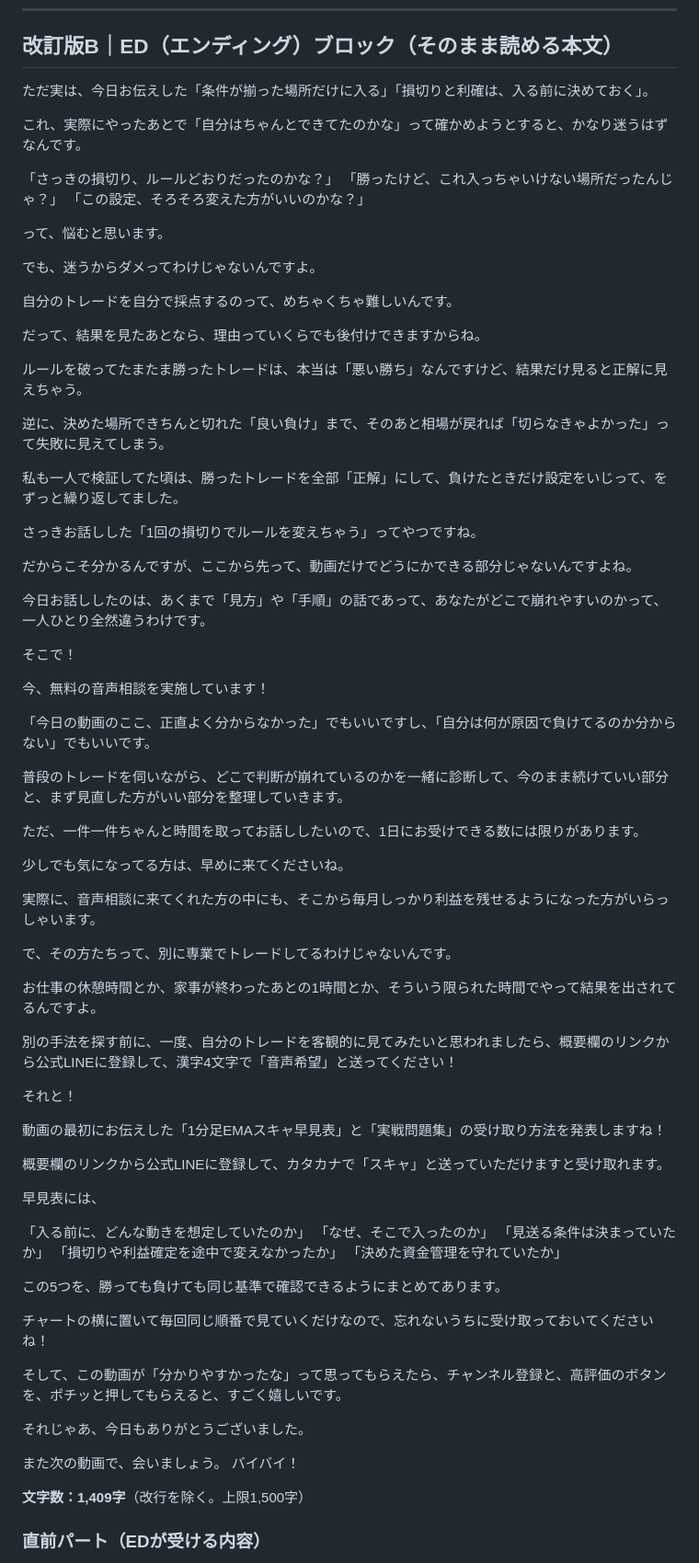
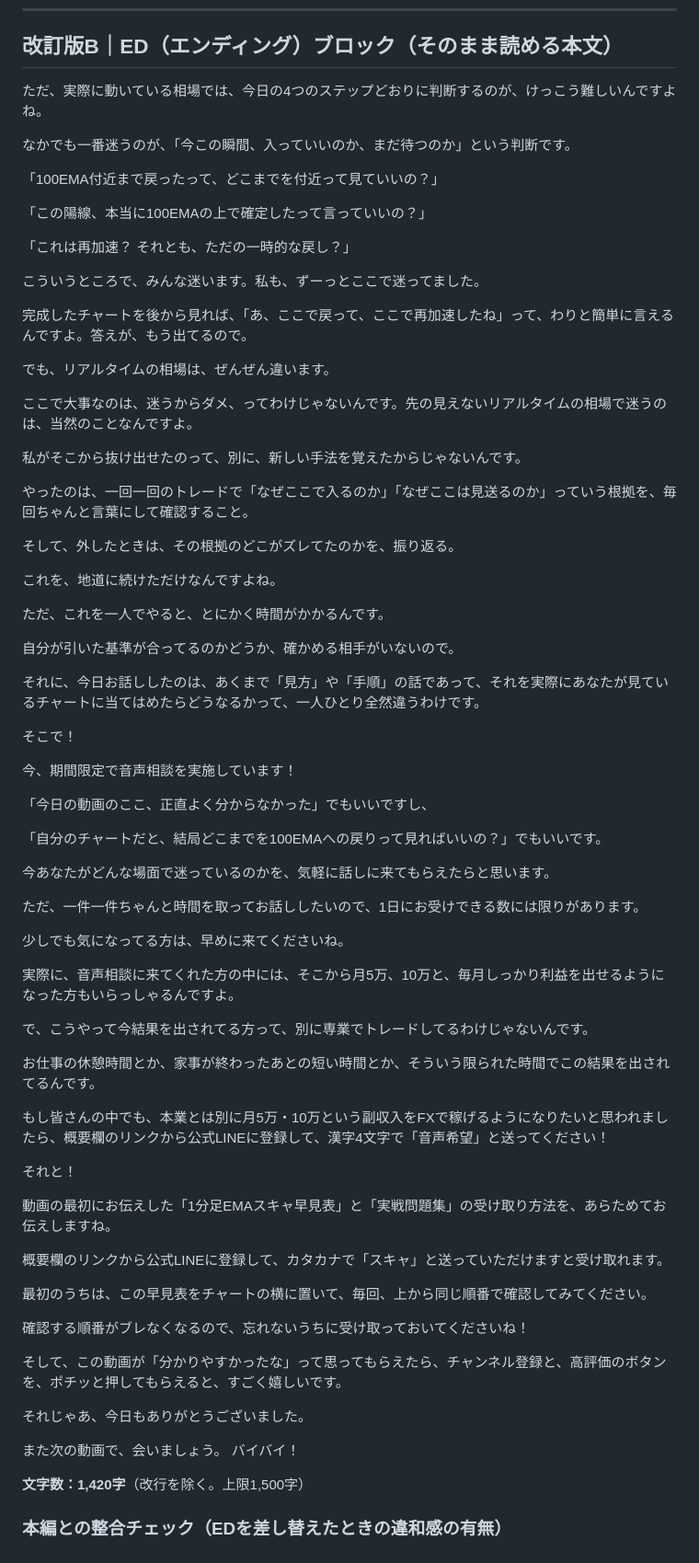
Before and after one commit to daikisubad-bit/YouTube, a Markdown page: projects/fx-realtime-handan-midroll-cta.md, the part around one of its changes. Shown at 92% size. GitHub-like rendering.

```diff
--- a/projects/fx-realtime-handan-midroll-cta.md
+++ b/projects/fx-realtime-handan-midroll-cta.md
@@ -68,71 +72,69 @@
 
 ## 改訂版B｜ED（エンディング）ブロック（そのまま読める本文）
 
-ただ実は、今日お伝えした「条件が揃った場所だけに入る」「損切りと利確は、入る前に決めておく」。
+ただ、実際に動いている相場では、今日の4つのステップどおりに判断するのが、けっこう難しいんですよね。
 
-これ、実際にやったあとで「自分はちゃんとできてたのかな」って確かめようとすると、かなり迷うはずなんです。
+なかでも一番迷うのが、「今この瞬間、入っていいのか、まだ待つのか」という判断です。
 
-「さっきの損切り、ルールどおりだったのかな？」
-「勝ったけど、これ入っちゃいけない場所だったんじゃ？」
-「この設定、そろそろ変えた方がいいのかな？」
+「100EMA付近まで戻ったって、どこまでを付近って見ていいの？」
 
-って、悩むと思います。
+「この陽線、本当に100EMAの上で確定したって言っていいの？」
 
-でも、迷うからダメってわけじゃないんですよ。
+「これは再加速？ それとも、ただの一時的な戻し？」
 
-自分のトレードを自分で採点するのって、めちゃくちゃ難しいんです。
+こういうところで、みんな迷います。私も、ずーっとここで迷ってました。
 
-だって、結果を見たあとなら、理由っていくらでも後付けできますからね。
+完成したチャートを後から見れば、「あ、ここで戻って、ここで再加速したね」って、わりと簡単に言えるんですよ。答えが、もう出てるので。
 
-ルールを破ってたまたま勝ったトレードは、本当は「悪い勝ち」なんですけど、結果だけ見ると正解に見えちゃう。
+でも、リアルタイムの相場は、ぜんぜん違います。
 
-逆に、決めた場所できちんと切れた「良い負け」まで、そのあと相場が戻れば「切らなきゃよかった」って失敗に見えてしまう。
+ここで大事なのは、迷うからダメ、ってわけじゃないんです。先の見えないリアルタイムの相場で迷うのは、当然のことなんですよ。
 
-私も一人で検証してた頃は、勝ったトレードを全部「正解」にして、負けたときだけ設定をいじって、をずっと繰り返してました。
+私がそこから抜け出せたのって、別に、新しい手法を覚えたからじゃないんです。
 
-さっきお話しした「1回の損切りでルールを変えちゃう」ってやつですね。
+やったのは、一回一回のトレードで「なぜここで入るのか」「なぜここは見送るのか」っていう根拠を、毎回ちゃんと言葉にして確認すること。
 
-だからこそ分かるんですが、ここから先って、動画だけでどうにかできる部分じゃないんですよね。
+そして、外したときは、その根拠のどこがズレてたのかを、振り返る。
 
-今日お話ししたのは、あくまで「見方」や「手順」の話であって、あなたがどこで崩れやすいのかって、一人ひとり全然違うわけです。
+これを、地道に続けただけなんですよね。
+
+ただ、これを一人でやると、とにかく時間がかかるんです。
+
+自分が引いた基準が合ってるのかどうか、確かめる相手がいないので。
+
+それに、今日お話ししたのは、あくまで「見方」や「手順」の話であって、それを実際にあなたが見ているチャートに当てはめたらどうなるかって、一人ひとり全然違うわけです。
 
 そこで！
 
-今、無料の音声相談を実施しています！
+今、期間限定で音声相談を実施しています！
 
-「今日の動画のここ、正直よく分からなかった」でもいいですし、「自分は何が原因で負けてるのか分からない」でもいいです。
+「今日の動画のここ、正直よく分からなかった」でもいいですし、
 
-普段のトレードを伺いながら、どこで判断が崩れているのかを一緒に診断して、今のまま続けていい部分と、まず見直した方がいい部分を整理していきます。
+「自分のチャートだと、結局どこまでを100EMAへの戻りって見ればいいの？」でもいいです。
+
+今あなたがどんな場面で迷っているのかを、気軽に話しに来てもらえたらと思います。
 
 ただ、一件一件ちゃんと時間を取ってお話ししたいので、1日にお受けできる数には限りがあります。
 
 少しでも気になってる方は、早めに来てくださいね。
 
-実際に、音声相談に来てくれた方の中にも、そこから毎月しっかり利益を残せるようになった方がいらっしゃいます。
+実際に、音声相談に来てくれた方の中には、そこから月5万、10万と、毎月しっかり利益を出せるようになった方もいらっしゃるんですよ。
 
-で、その方たちって、別に専業でトレードしてるわけじゃないんです。
+で、こうやって今結果を出されてる方って、別に専業でトレードしてるわけじゃないんです。
 
-お仕事の休憩時間とか、家事が終わったあとの1時間とか、そういう限られた時間でやって結果を出されてるんですよ。
+お仕事の休憩時間とか、家事が終わったあとの短い時間とか、そういう限られた時間でこの結果を出されてるんです。
 
-別の手法を探す前に、一度、自分のトレードを客観的に見てみたいと思われましたら、概要欄のリンクから公式LINEに登録して、漢字4文字で「音声希望」と送ってください！
+もし皆さんの中でも、本業とは別に月5万・10万という副収入をFXで稼げるようになりたいと思われましたら、概要欄のリンクから公式LINEに登録して、漢字4文字で「音声希望」と送ってください！
 
 それと！
 
-動画の最初にお伝えした「1分足EMAスキャ早見表」と「実戦問題集」の受け取り方法を発表しますね！
+動画の最初にお伝えした「1分足EMAスキャ早見表」と「実戦問題集」の受け取り方法を、あらためてお伝えしますね。
 
 概要欄のリンクから公式LINEに登録して、カタカナで「スキャ」と送っていただけますと受け取れます。
 
-早見表には、
+最初のうちは、この早見表をチャートの横に置いて、毎回、上から同じ順番で確認してみてください。
 
-「入る前に、どんな動きを想定していたのか」
-「なぜ、そこで入ったのか」
-「見送る条件は決まっていたか」
-「損切りや利益確定を途中で変えなかったか」
-「決めた資金管理を守れていたか」
-
-この5つを、勝っても負けても同じ基準で確認できるようにまとめてあります。
-
-チャートの横に置いて毎回同じ順番で見ていくだけなので、忘れないうちに受け取っておいてくださいね！
+確認する順番がブレなくなるので、忘れないうちに受け取っておいてくださいね！
 
 そして、この動画が「分かりやすかったな」って思ってもらえたら、チャンネル登録と、高評価のボタンを、ポチッと押してもらえると、すごく嬉しいです。
 
@@ -141,7 +143,7 @@
 また次の動画で、会いましょう。
 バイバイ！
 
-**文字数：1,409字**（改行を除く。上限1,500字）
+**文字数：1,420字**（改行を除く。上限1,500字）
 
-### 直前パート（EDが受ける内容）
+### 本編との整合チェック（EDを差し替えたときの違和感の有無）
 
```
Also changed, not shown: other parts of projects/fx-realtime-handan-midroll-cta.md (+57 -36 lines).
